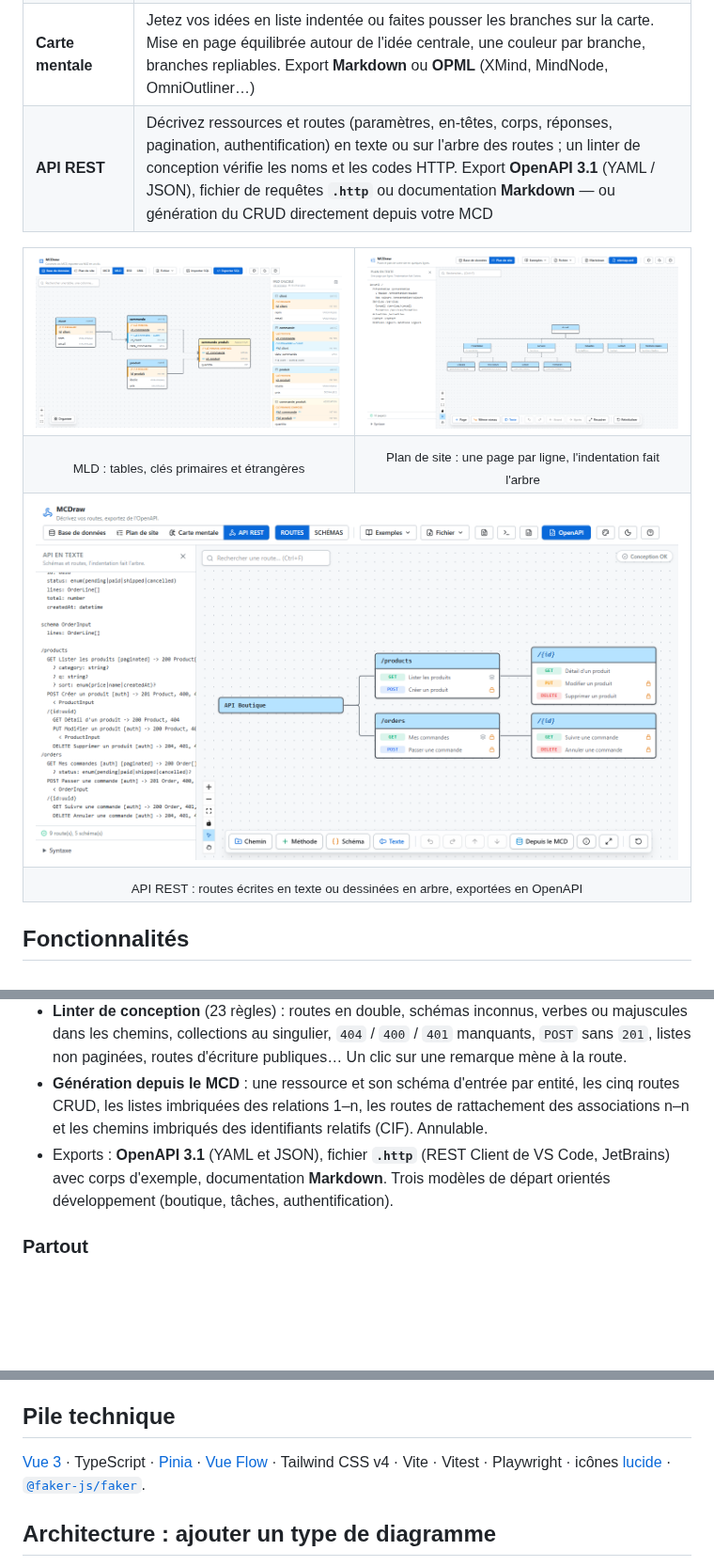
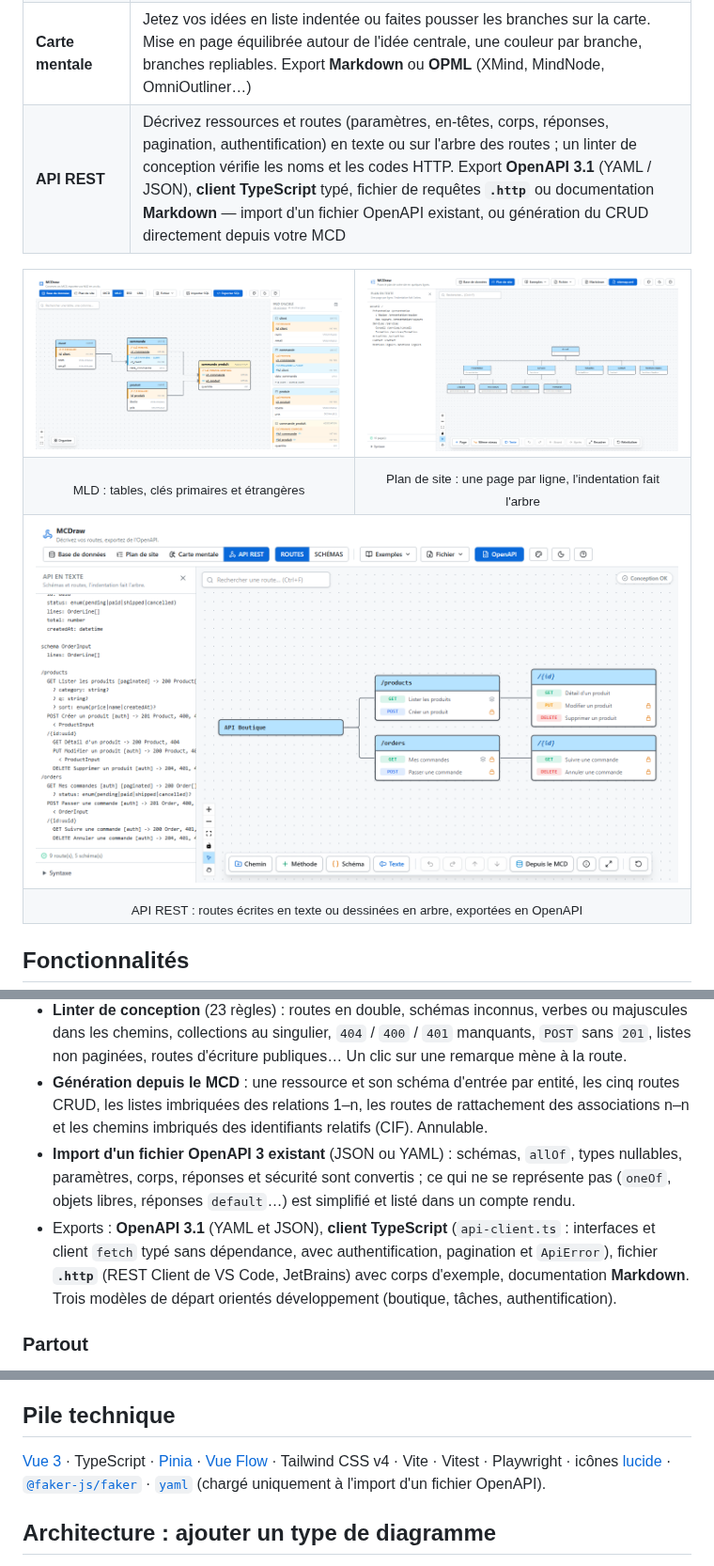
Before and after one commit to MarleyAvix/MCDraw, a Markdown page: README.fr.md, 3 parts joined by grey strips. Shown at 94% size. Rendered like a GitHub page; pictures changed too: docs/screenshots/api.png; blank space fills up the shorter version.

```diff
--- a/README.fr.md
+++ b/README.fr.md
@@ -32,7 +32,7 @@ Un outil de diagrammes léger et rapide, dans le navigateur : des modèles conce
 | **Base de données** (Merise) | Éditeur de MCD avec cardinalités, identifiant relatif (CIF), héritage → **MLD** calculé, vues **ERD** (pattes de corbeau) et **UML** (diagramme de classes) |
 | **Plan de site** | Saisissez vos pages en liste indentée *ou* dessinez l'arbre — les deux restent synchronisés. Export d'une liste **Markdown** ou d'un **`sitemap.xml`** (sitemaps.org) |
 | **Carte mentale** | Jetez vos idées en liste indentée ou faites pousser les branches sur la carte. Mise en page équilibrée autour de l'idée centrale, une couleur par branche, branches repliables. Export **Markdown** ou **OPML** (XMind, MindNode, OmniOutliner…) |
-| **API REST** | Décrivez ressources et routes (paramètres, en-têtes, corps, réponses, pagination, authentification) en texte ou sur l'arbre des routes ; un linter de conception vérifie les noms et les codes HTTP. Export **OpenAPI 3.1** (YAML / JSON), fichier de requêtes **`.http`** ou documentation **Markdown** — ou génération du CRUD directement depuis votre MCD |
+| **API REST** | Décrivez ressources et routes (paramètres, en-têtes, corps, réponses, pagination, authentification) en texte ou sur l'arbre des routes ; un linter de conception vérifie les noms et les codes HTTP. Export **OpenAPI 3.1** (YAML / JSON), **client TypeScript** typé, fichier de requêtes **`.http`** ou documentation **Markdown** — import d'un fichier OpenAPI existant, ou génération du CRUD directement depuis votre MCD |
 
 <table>
   <tr>
@@ -84,7 +84,8 @@ Un outil de diagrammes léger et rapide, dans le navigateur : des modèles conce
 - Deux vues : l'**arbre des routes** (une carte par chemin, pastilles de méthodes colorées, cadenas pour les routes protégées, boutons **Monter / Descendre** pour réordonner chemins et méthodes) et les **schémas** (cartes reliées par leurs références, avec l'usage de chacun).
 - **Linter de conception** (23 règles) : routes en double, schémas inconnus, verbes ou majuscules dans les chemins, collections au singulier, `404` / `400` / `401` manquants, `POST` sans `201`, listes non paginées, routes d'écriture publiques… Un clic sur une remarque mène à la route.
 - **Génération depuis le MCD** : une ressource et son schéma d'entrée par entité, les cinq routes CRUD, les listes imbriquées des relations 1–n, les routes de rattachement des associations n–n et les chemins imbriqués des identifiants relatifs (CIF). Annulable.
-- Exports : **OpenAPI 3.1** (YAML et JSON), fichier **`.http`** (REST Client de VS Code, JetBrains) avec corps d'exemple, documentation **Markdown**. Trois modèles de départ orientés développement (boutique, tâches, authentification).
+- **Import d'un fichier OpenAPI 3 existant** (JSON ou YAML) : schémas, `allOf`, types nullables, paramètres, corps, réponses et sécurité sont convertis ; ce qui ne se représente pas (`oneOf`, objets libres, réponses `default`…) est simplifié et listé dans un compte rendu.
+- Exports : **OpenAPI 3.1** (YAML et JSON), **client TypeScript** (`api-client.ts` : interfaces et client `fetch` typé sans dépendance, avec authentification, pagination et `ApiError`), fichier **`.http`** (REST Client de VS Code, JetBrains) avec corps d'exemple, documentation **Markdown**. Trois modèles de départ orientés développement (boutique, tâches, authentification).
 
 ### Partout
 
@@ -138,7 +139,7 @@ L'application est alors servie par nginx sur <http://localhost:8080>.
 
 ## Pile technique
 
-[Vue 3](https://vuejs.org/) · TypeScript · [Pinia](https://pinia.vuejs.org/) · [Vue Flow](https://vueflow.dev/) · Tailwind CSS v4 · Vite · Vitest · Playwright · icônes [lucide](https://lucide.dev/) · [`@faker-js/faker`](https://fakerjs.dev/).
+[Vue 3](https://vuejs.org/) · TypeScript · [Pinia](https://pinia.vuejs.org/) · [Vue Flow](https://vueflow.dev/) · Tailwind CSS v4 · Vite · Vitest · Playwright · icônes [lucide](https://lucide.dev/) · [`@faker-js/faker`](https://fakerjs.dev/) · [`yaml`](https://eemeli.org/yaml/) (chargé uniquement à l'import d'un fichier OpenAPI).
 
 ## Architecture : ajouter un type de diagramme
 
```
Also changed, not shown: README.md (+4 -3 lines), 17 other files.
